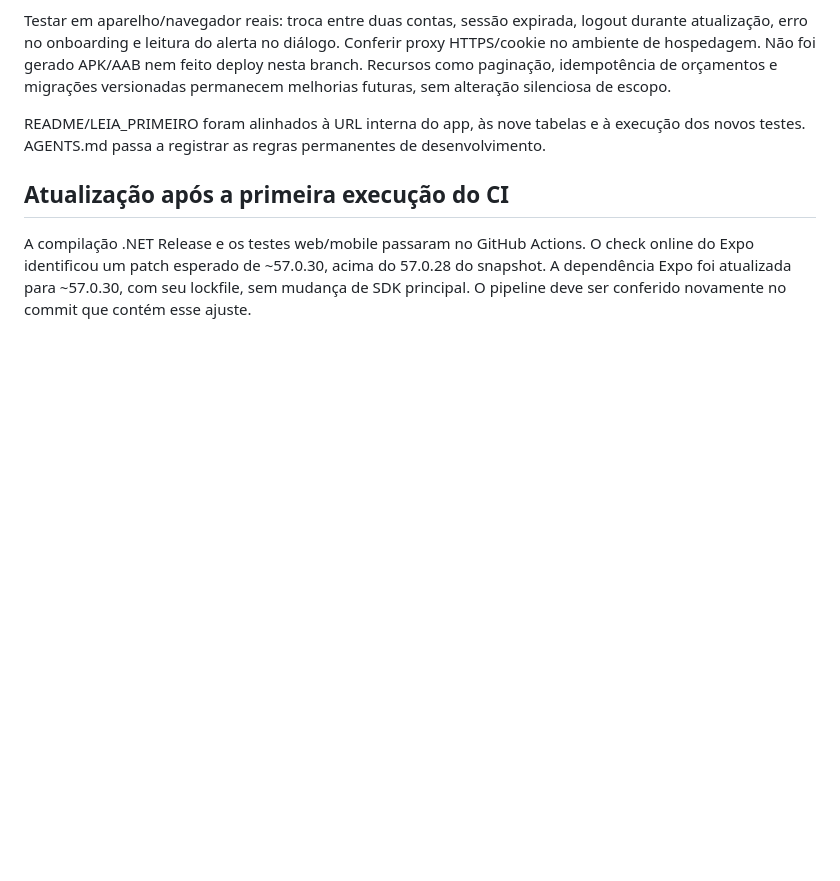
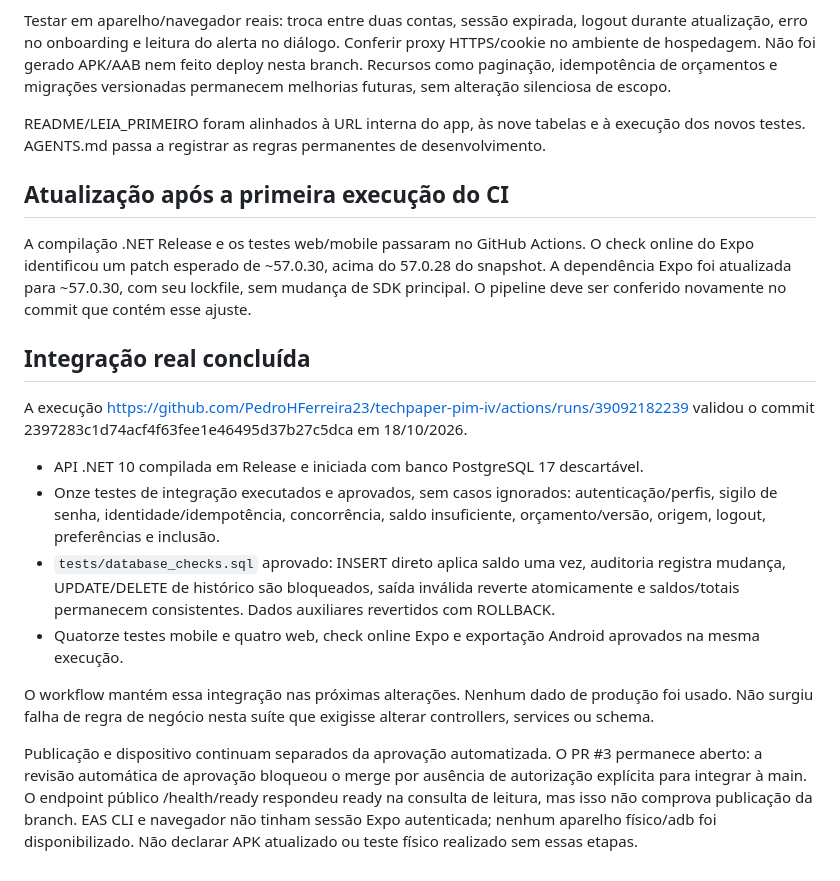
Before and after one commit to PedroHFerreira23/techpaper-pim-iv, a Markdown page: docs/CONTINUIDADE_CORRECOES_SESSAO.md, the part around the change. Rendered like a GitHub page; blank space fills up the shorter version.

```diff
--- a/docs/CONTINUIDADE_CORRECOES_SESSAO.md
+++ b/docs/CONTINUIDADE_CORRECOES_SESSAO.md
@@ -27,3 +27,16 @@ README/LEIA_PRIMEIRO foram alinhados à URL interna do app, às nove tabelas e
 ## Atualização após a primeira execução do CI
 
 A compilação .NET Release e os testes web/mobile passaram no GitHub Actions. O check online do Expo identificou um patch esperado de ~57.0.30, acima do 57.0.28 do snapshot. A dependência Expo foi atualizada para ~57.0.30, com seu lockfile, sem mudança de SDK principal. O pipeline deve ser conferido novamente no commit que contém esse ajuste.
+
+## Integração real concluída
+
+A execução https://github.com/PedroHFerreira23/techpaper-pim-iv/actions/runs/39092182239 validou o commit 2397283c1d74acf4f63fee1e46495d37b27c5dca em 18/10/2026.
+
+- API .NET 10 compilada em Release e iniciada com banco PostgreSQL 17 descartável.
+- Onze testes de integração executados e aprovados, sem casos ignorados: autenticação/perfis, sigilo de senha, identidade/idempotência, concorrência, saldo insuficiente, orçamento/versão, origem, logout, preferências e inclusão.
+- `tests/database_checks.sql` aprovado: INSERT direto aplica saldo uma vez, auditoria registra mudança, UPDATE/DELETE de histórico são bloqueados, saída inválida reverte atomicamente e saldos/totais permanecem consistentes. Dados auxiliares revertidos com ROLLBACK.
+- Quatorze testes mobile e quatro web, check online Expo e exportação Android aprovados na mesma execução.
+
+O workflow mantém essa integração nas próximas alterações. Nenhum dado de produção foi usado. Não surgiu falha de regra de negócio nesta suíte que exigisse alterar controllers, services ou schema.
+
+Publicação e dispositivo continuam separados da aprovação automatizada. O PR #3 permanece aberto: a revisão automática de aprovação bloqueou o merge por ausência de autorização explícita para integrar à main. O endpoint público /health/ready respondeu ready na consulta de leitura, mas isso não comprova publicação da branch. EAS CLI e navegador não tinham sessão Expo autenticada; nenhum aparelho físico/adb foi disponibilizado. Não declarar APK atualizado ou teste físico realizado sem essas etapas.
```
Also changed, not shown: AGENTS.md (+1 -1 lines), README.md (+4 -0 lines).
